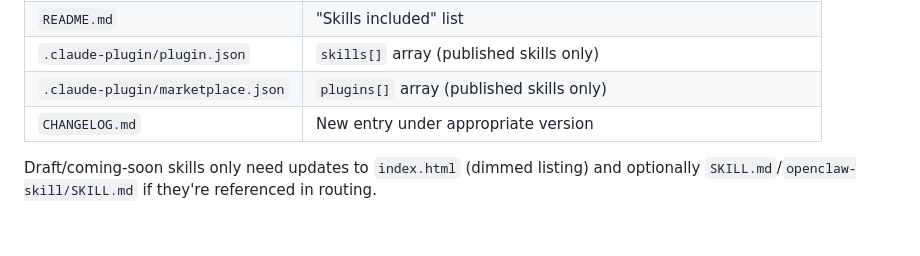
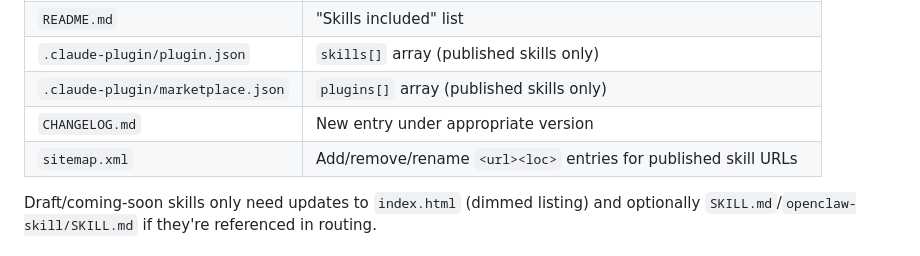
Before and after one commit to kleros/kleros-skills, a Markdown page: CLAUDE.md, the part around the change. Drawn GitHub-style.

Commit message:
docs: add sitemap.xml to multi-surface update rule
Co-Authored-By: Claude <noreply@anthropic.com>

```diff
--- a/CLAUDE.md
+++ b/CLAUDE.md
@@ -76,6 +76,7 @@ When adding or changing a skill, multiple files must be updated in sync:
 | `.claude-plugin/plugin.json` | `skills[]` array (published skills only) |
 | `.claude-plugin/marketplace.json` | `plugins[]` array (published skills only) |
 | `CHANGELOG.md` | New entry under appropriate version |
+| `sitemap.xml` | Add/remove/rename `<url><loc>` entries for published skill URLs |
 
 Draft/coming-soon skills only need updates to `index.html` (dimmed listing) and optionally `SKILL.md`/`openclaw-skill/SKILL.md` if they're referenced in routing.
 
```
